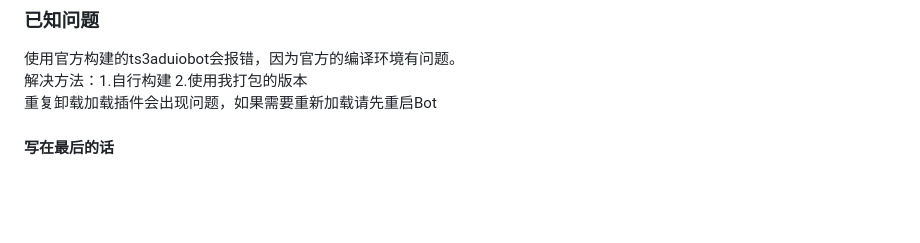
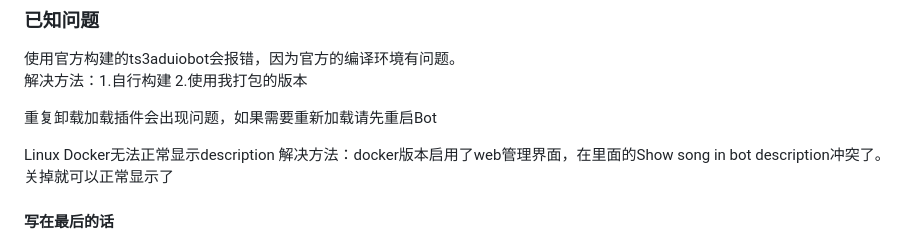
Before and after one commit to ZHANGTIANYAO1/TS3AudioBot-NetEaseCloudmusic-plugin, a Markdown page: README.md, the part around the change. GitHub-like rendering; blank space fills up the shorter version.

```diff
--- a/README.md
+++ b/README.md
@@ -84,7 +84,11 @@ vip音乐想要先登陆才能播放完整版本:（输入指令后扫描机器
 ### 已知问题
 使用官方构建的ts3aduiobot会报错，因为官方的编译环境有问题。
 解决方法：1.自行构建 2.使用我打包的版本
+
 重复卸载加载插件会出现问题，如果需要重新加载请先重启Bot
+
+Linux Docker无法正常显示description
+解决方法：docker版本启用了web管理界面，在里面的Show song in bot description冲突了。关掉就可以正常显示了
 
 #### 写在最后的话
 本人完全不会C#，纯粹是自己花两天自学的，所以请各位大佬轻点喷我。
```
